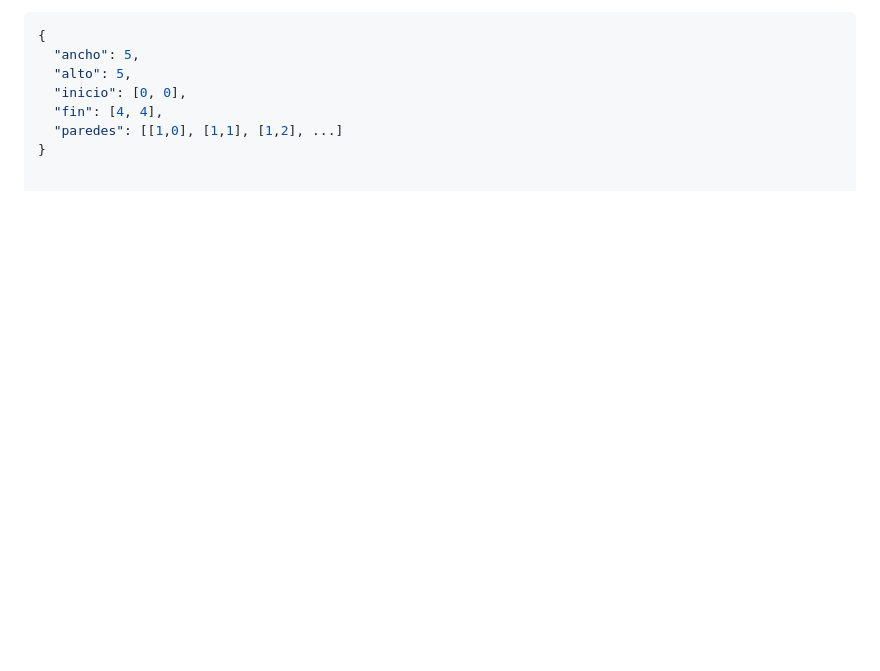
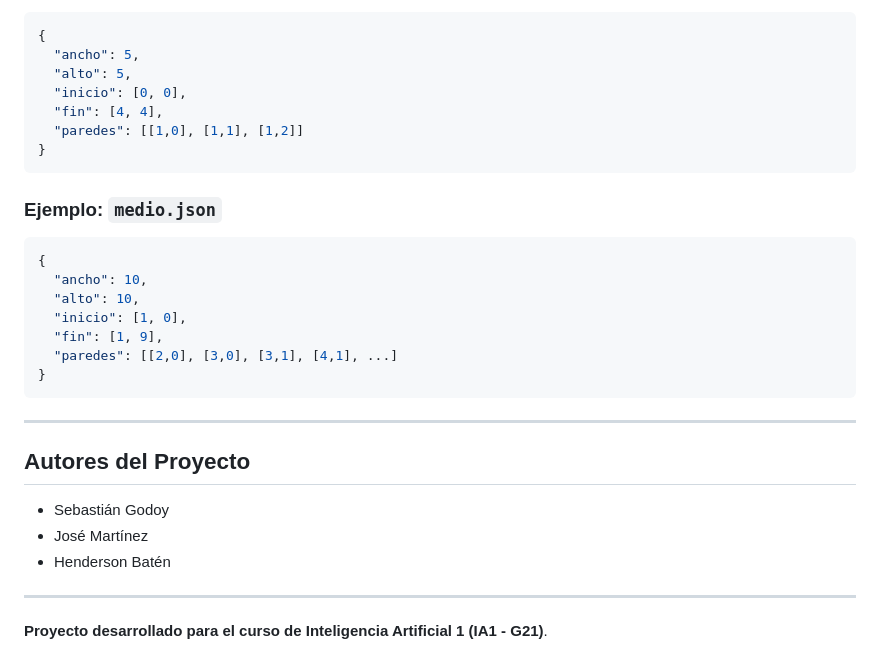
Before and after one commit to Aranmarh/-IA1_1S2025_P3_G21, a Markdown page: Docs/MANUAL_TECNICO.md, the part around the change printed below. GitHub-like rendering; blank space fills up the shorter version.

````diff
--- a/Docs/MANUAL_TECNICO.md
+++ b/Docs/MANUAL_TECNICO.md
@@ -97,5 +135,29 @@ Los archivos JSON se validan antes de renderizar:
   "alto": 5,
   "inicio": [0, 0],
   "fin": [4, 4],
-  "paredes": [[1,0], [1,1], [1,2], ...]
+  "paredes": [[1,0], [1,1], [1,2]]
 }
+```
+
+### Ejemplo: `medio.json`
+```json
+{
+  "ancho": 10,
+  "alto": 10,
+  "inicio": [1, 0],
+  "fin": [1, 9],
+  "paredes": [[2,0], [3,0], [3,1], [4,1], ...]
+}
+```
+
+---
+
+## Autores del Proyecto
+
+- Sebastián Godoy
+- José Martínez
+- Henderson Batén
+
+---
+
+**Proyecto desarrollado para el curso de Inteligencia Artificial 1 (IA1 - G21)**.
````
Also changed, not shown: other parts of Docs/MANUAL_TECNICO.md (+102 -64 lines).
